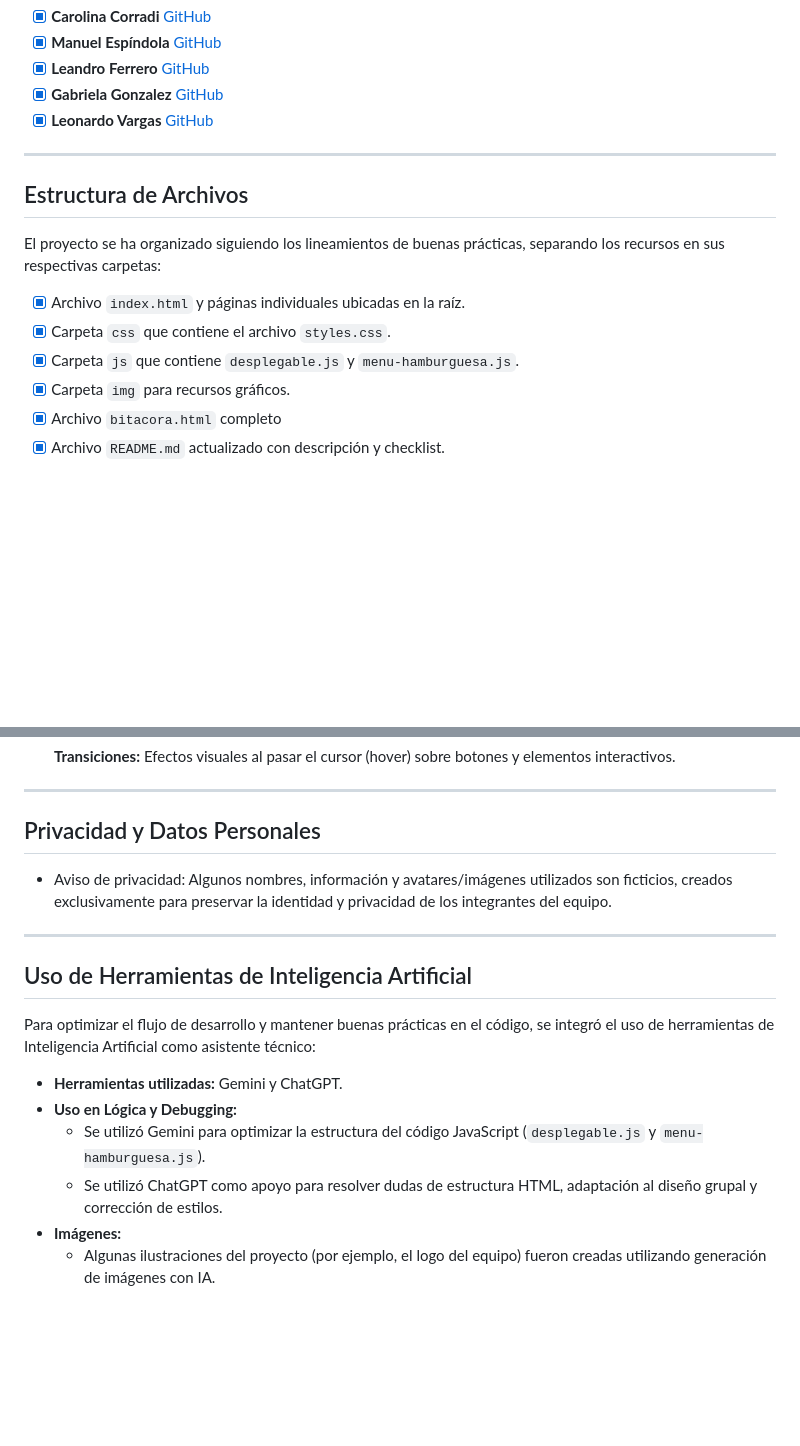
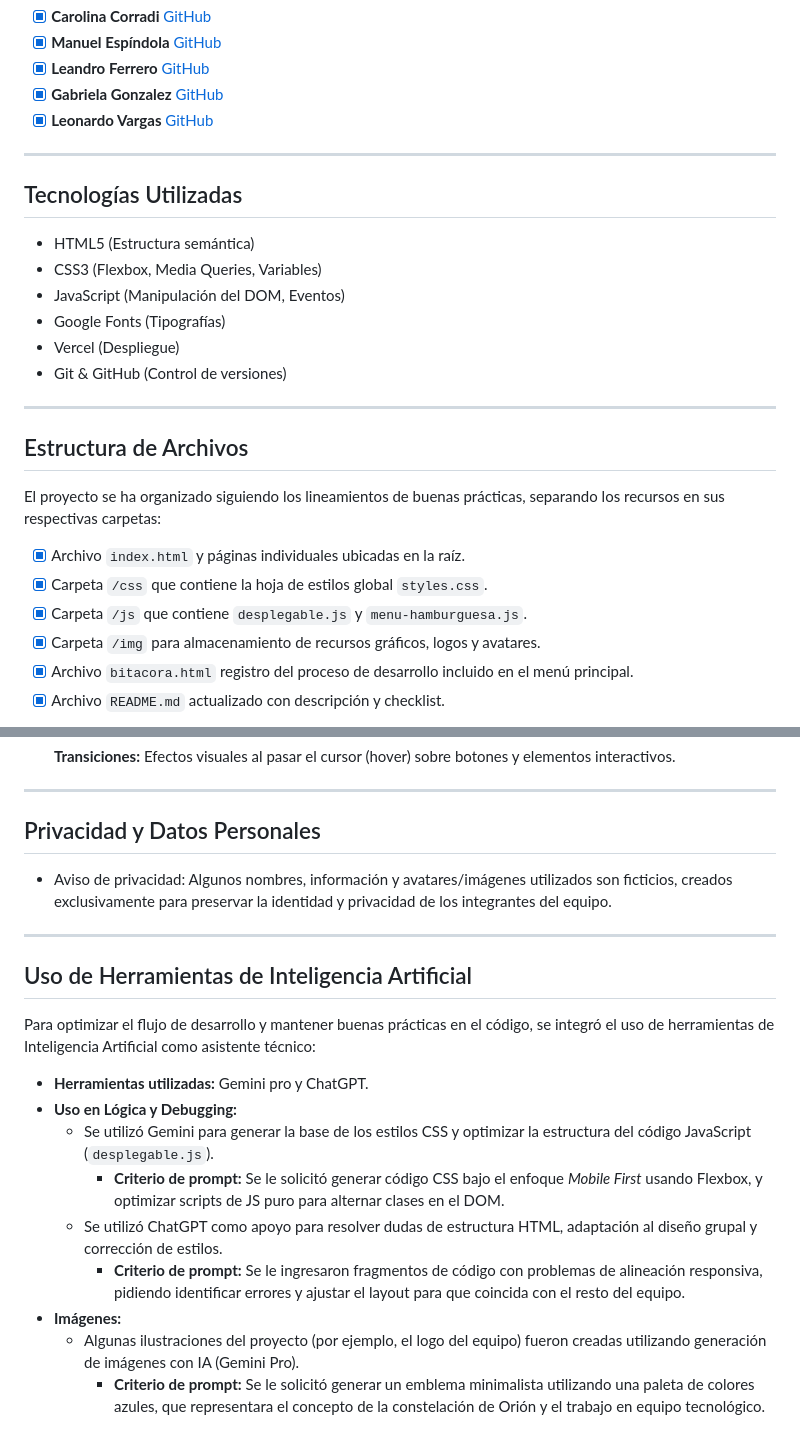
Before and after one commit to leonardofvp/TP01-G16, a Markdown page: README.md, 2 parts joined by grey strips. GitHub-like rendering; blank space fills up the shorter version.

```diff
--- a/README.md
+++ b/README.md
@@ -22,14 +23,26 @@ El presente trabajo práctico consiste en el desarrollo de la landing page del G
 
 ---
 
+## Tecnologías Utilizadas
+
+- HTML5 (Estructura semántica)
+- CSS3 (Flexbox, Media Queries, Variables)
+- JavaScript (Manipulación del DOM, Eventos)
+- Google Fonts (Tipografías)
+- Vercel (Despliegue)
+- Git & GitHub (Control de versiones)
+
+---
+
 ## Estructura de Archivos
+
 El proyecto se ha organizado siguiendo los lineamientos de buenas prácticas, separando los recursos en sus respectivas carpetas:
 
 - [x] Archivo `index.html` y páginas individuales ubicadas en la raíz.
-- [x] Carpeta `css` que contiene el archivo `styles.css`.
-- [x] Carpeta `js` que contiene `desplegable.js` y `menu-hamburguesa.js`.
-- [x] Carpeta `img` para recursos gráficos.
-- [x] Archivo `bitacora.html` completo
+- [x] Carpeta `/css` que contiene la hoja de estilos global `styles.css`.
+- [x] Carpeta `/js` que contiene `desplegable.js` y `menu-hamburguesa.js`.
+- [x] Carpeta `/img` para almacenamiento de recursos gráficos, logos y avatares.
+- [x] Archivo `bitacora.html` registro del proceso de desarrollo incluido en el menú principal.
 - [x] Archivo `README.md` actualizado con descripción y checklist.
 
 ![Estructura de archivos](img/raiz.png)
@@ -75,6 +94,7 @@ Se han implementado funciones dinámicas para mejorar la interactividad del usua
 ---
 
 ## Privacidad y Datos Personales
+
 - Aviso de privacidad: Algunos nombres, información y avatares/imágenes utilizados son ficticios, creados exclusivamente para preservar la identidad y privacidad de los integrantes del equipo.
 
 ---
@@ -83,9 +103,12 @@ Se han implementado funciones dinámicas para mejorar la interactividad del usua
 
 Para optimizar el flujo de desarrollo y mantener buenas prácticas en el código, se integró el uso de herramientas de Inteligencia Artificial como asistente técnico:
 
-- **Herramientas utilizadas:** Gemini y ChatGPT.
+- **Herramientas utilizadas:** Gemini pro y ChatGPT.
 - **Uso en Lógica y Debugging:**
-  - Se utilizó Gemini para optimizar la estructura del código JavaScript (`desplegable.js` y `menu-hamburguesa.js`).
+  - Se utilizó Gemini para generar la base de los estilos CSS y optimizar la estructura del código JavaScript (`desplegable.js`).
+    - **Criterio de prompt:** Se le solicitó generar código CSS bajo el enfoque _Mobile First_ usando Flexbox, y optimizar scripts de JS puro para alternar clases en el DOM.
   - Se utilizó ChatGPT como apoyo para resolver dudas de estructura HTML, adaptación al diseño grupal y corrección de estilos.
+    - **Criterio de prompt:** Se le ingresaron fragmentos de código con problemas de alineación responsiva, pidiendo identificar errores y ajustar el layout para que coincida con el resto del equipo.
 - **Imágenes:**
-  - Algunas ilustraciones del proyecto (por ejemplo, el logo del equipo) fueron creadas utilizando generación de imágenes con IA.
+  - Algunas ilustraciones del proyecto (por ejemplo, el logo del equipo) fueron creadas utilizando generación de imágenes con IA (Gemini Pro).
+    - **Criterio de prompt:** Se le solicitó generar un emblema minimalista utilizando una paleta de colores azules, que representara el concepto de la constelación de Orión y el trabajo en equipo tecnológico.
```
Also changed, not shown: other parts of README.md (+9 -2 lines), img/menu-desplegado.png (added), img/menu-plegado.png (added), img/tarjeta-desplegada.png (added), img/tarjeta-plegada.png (added), 8 other files.
